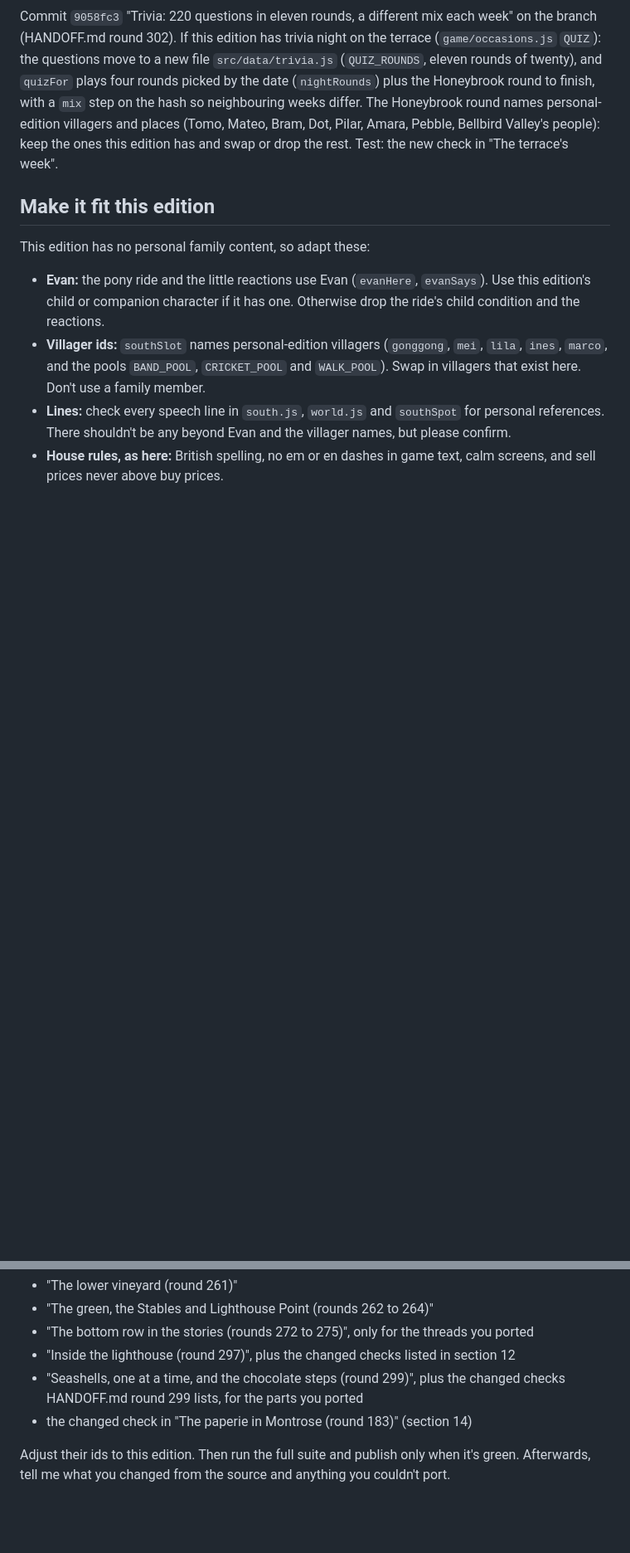
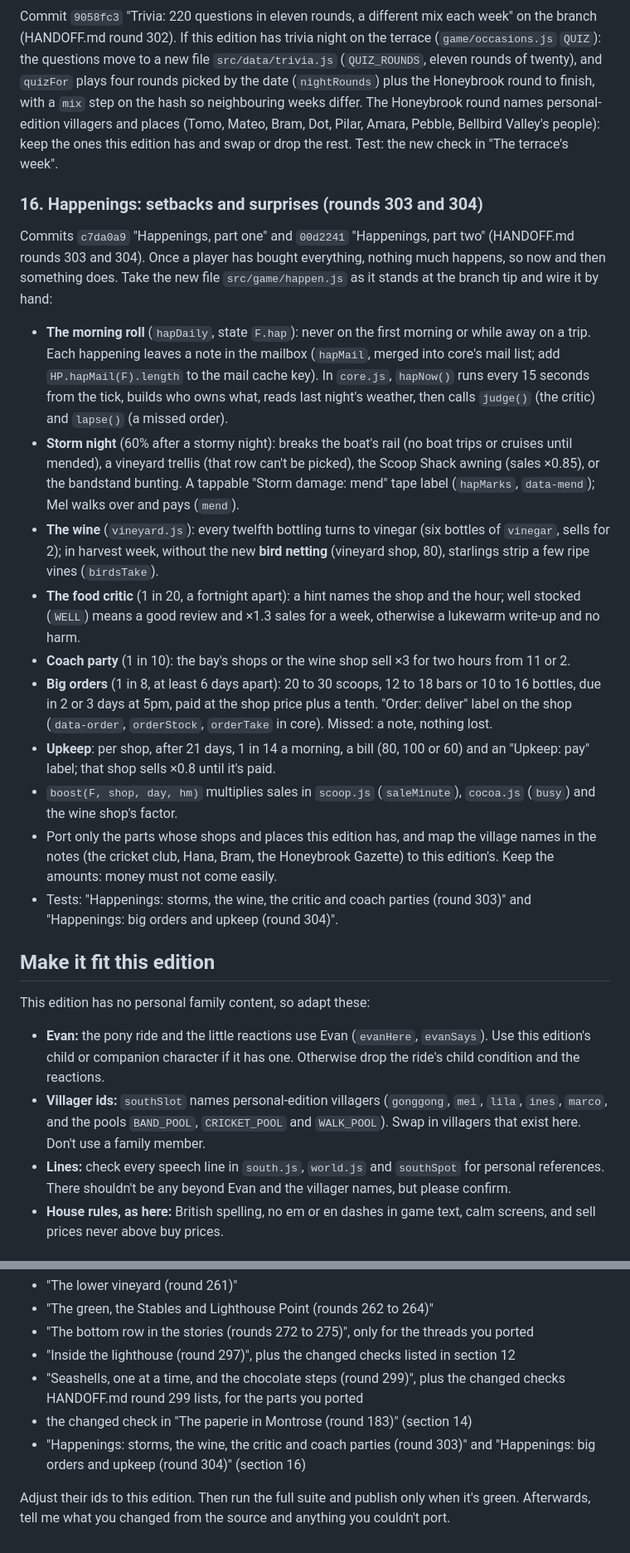
Before and after one commit to thelumenco/planner, a Markdown page: maple-village/PORT-BOTTOM-ROW.md, 2 parts joined by grey strips. Shown at 83% size. Drawn GitHub-style; blank space fills up the shorter version.

Commit message:
Port prompt: section 16, happenings
Co-Authored-By: Claude Opus 5.5 <noreply@anthropic.com>
Claude-Session: https://claude.ai/code/session_017gYbhpw6TbdTF5ufLgYzyp

```diff
--- a/maple-village/PORT-BOTTOM-ROW.md
+++ b/maple-village/PORT-BOTTOM-ROW.md
@@ -159,6 +159,19 @@ Commit `45b9e10` "The paperie's steps drawn, like the Cocoa Room's" on the branc
 ### 15. More trivia (round 302)
 Commit `9058fc3` "Trivia: 220 questions in eleven rounds, a different mix each week" on the branch (HANDOFF.md round 302). If this edition has trivia night on the terrace (`game/occasions.js` `QUIZ`): the questions move to a new file `src/data/trivia.js` (`QUIZ_ROUNDS`, eleven rounds of twenty), and `quizFor` plays four rounds picked by the date (`nightRounds`) plus the Honeybrook round to finish, with a `mix` step on the hash so neighbouring weeks differ. The Honeybrook round names personal-edition villagers and places (Tomo, Mateo, Bram, Dot, Pilar, Amara, Pebble, Bellbird Valley's people): keep the ones this edition has and swap or drop the rest. Test: the new check in "The terrace's week".
 
+### 16. Happenings: setbacks and surprises (rounds 303 and 304)
+Commits `c7da0a9` "Happenings, part one" and `00d2241` "Happenings, part two" (HANDOFF.md rounds 303 and 304). Once a player has bought everything, nothing much happens, so now and then something does. Take the new file `src/game/happen.js` as it stands at the branch tip and wire it by hand:
+- **The morning roll** (`hapDaily`, state `F.hap`): never on the first morning or while away on a trip. Each happening leaves a note in the mailbox (`hapMail`, merged into core's mail list; add `HP.hapMail(F).length` to the mail cache key). In `core.js`, `hapNow()` runs every 15 seconds from the tick, builds who owns what, reads last night's weather, then calls `judge()` (the critic) and `lapse()` (a missed order).
+- **Storm night** (60% after a stormy night): breaks the boat's rail (no boat trips or cruises until mended), a vineyard trellis (that row can't be picked), the Scoop Shack awning (sales ×0.85), or the bandstand bunting. A tappable "Storm damage: mend" tape label (`hapMarks`, `data-mend`); Mel walks over and pays (`mend`).
+- **The wine** (`vineyard.js`): every twelfth bottling turns to vinegar (six bottles of `vinegar`, sells for 2); in harvest week, without the new **bird netting** (vineyard shop, 80), starlings strip a few ripe vines (`birdsTake`).
+- **The food critic** (1 in 20, a fortnight apart): a hint names the shop and the hour; well stocked (`WELL`) means a good review and ×1.3 sales for a week, otherwise a lukewarm write-up and no harm.
+- **Coach party** (1 in 10): the bay's shops or the wine shop sell ×3 for two hours from 11 or 2.
+- **Big orders** (1 in 8, at least 6 days apart): 20 to 30 scoops, 12 to 18 bars or 10 to 16 bottles, due in 2 or 3 days at 5pm, paid at the shop price plus a tenth. "Order: deliver" label on the shop (`data-order`, `orderStock`, `orderTake` in core). Missed: a note, nothing lost.
+- **Upkeep**: per shop, after 21 days, 1 in 14 a morning, a bill (80, 100 or 60) and an "Upkeep: pay" label; that shop sells ×0.8 until it's paid.
+- `boost(F, shop, day, hm)` multiplies sales in `scoop.js` (`saleMinute`), `cocoa.js` (`busy`) and the wine shop's factor.
+- Port only the parts whose shops and places this edition has, and map the village names in the notes (the cricket club, Hana, Bram, the Honeybrook Gazette) to this edition's. Keep the amounts: money must not come easily.
+- Tests: "Happenings: storms, the wine, the critic and coach parties (round 303)" and "Happenings: big orders and upkeep (round 304)".
+
 ## Make it fit this edition
 This edition has no personal family content, so adapt these:
 - **Evan:** the pony ride and the little reactions use Evan (`evanHere`, `evanSays`). Use this edition's child or companion character if it has one. Otherwise drop the ride's child condition and the reactions.
@@ -174,5 +187,6 @@ Port these smoke-test blocks:
 - "Inside the lighthouse (round 297)", plus the changed checks listed in section 12
 - "Seashells, one at a time, and the chocolate steps (round 299)", plus the changed checks HANDOFF.md round 299 lists, for the parts you ported
 - the changed check in "The paperie in Montrose (round 183)" (section 14)
+- "Happenings: storms, the wine, the critic and coach parties (round 303)" and "Happenings: big orders and upkeep (round 304)" (section 16)
 
 Adjust their ids to this edition. Then run the full suite and publish only when it's green. Afterwards, tell me what you changed from the source and anything you couldn't port.
```
